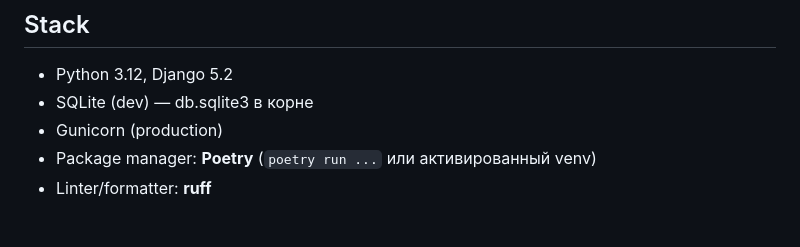
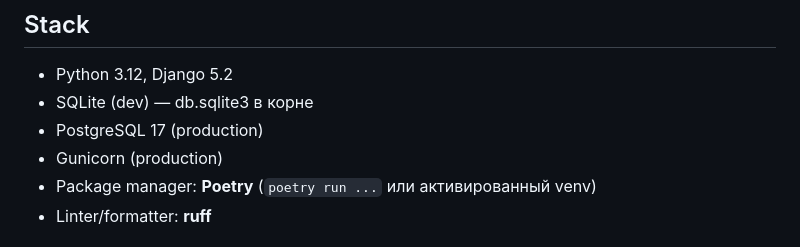
Before and after one commit to A-strata/transdoki, a Markdown page: CLAUDE.md, the part around the change. Drawn GitHub-style.

Commit message:
docs: production БД — PostgreSQL 17
Co-Authored-By: Claude Sonnet 4.6 <noreply@anthropic.com>

```diff
--- a/CLAUDE.md
+++ b/CLAUDE.md
@@ -7,6 +7,7 @@ Production URL: transdoki.ru
 ## Stack
 - Python 3.12, Django 5.2
 - SQLite (dev) — db.sqlite3 в корне
+- PostgreSQL 17 (production)
 - Gunicorn (production)
 - Package manager: **Poetry** (`poetry run ...` или активированный venv)
 - Linter/formatter: **ruff**
```
